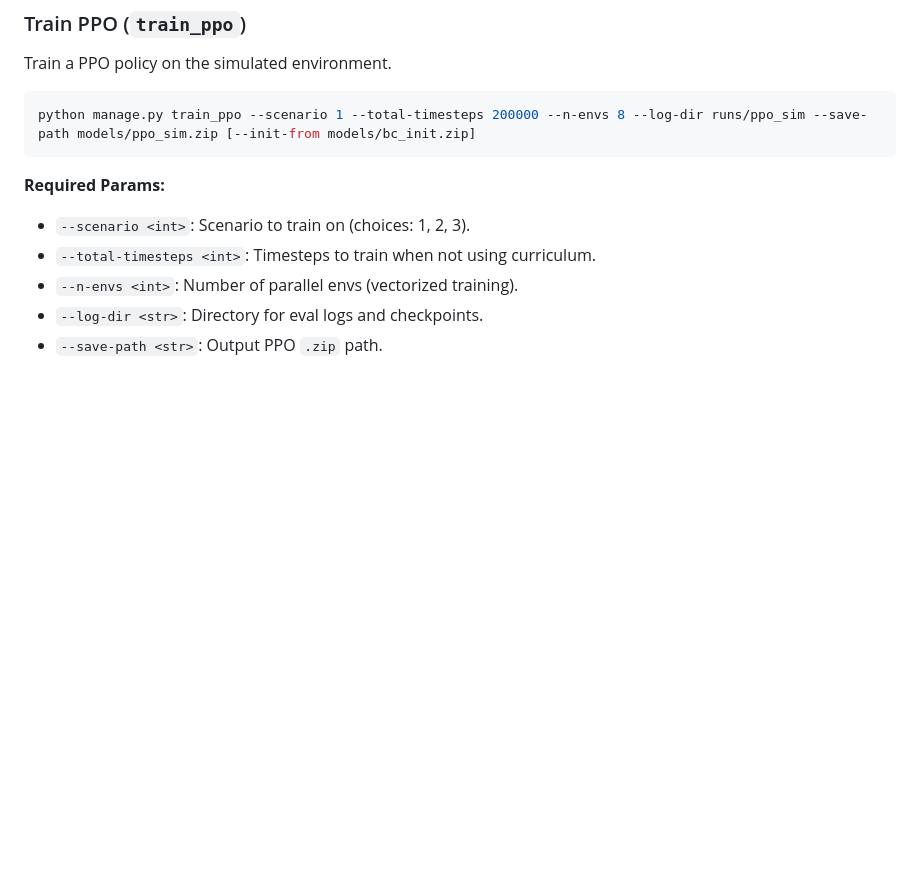
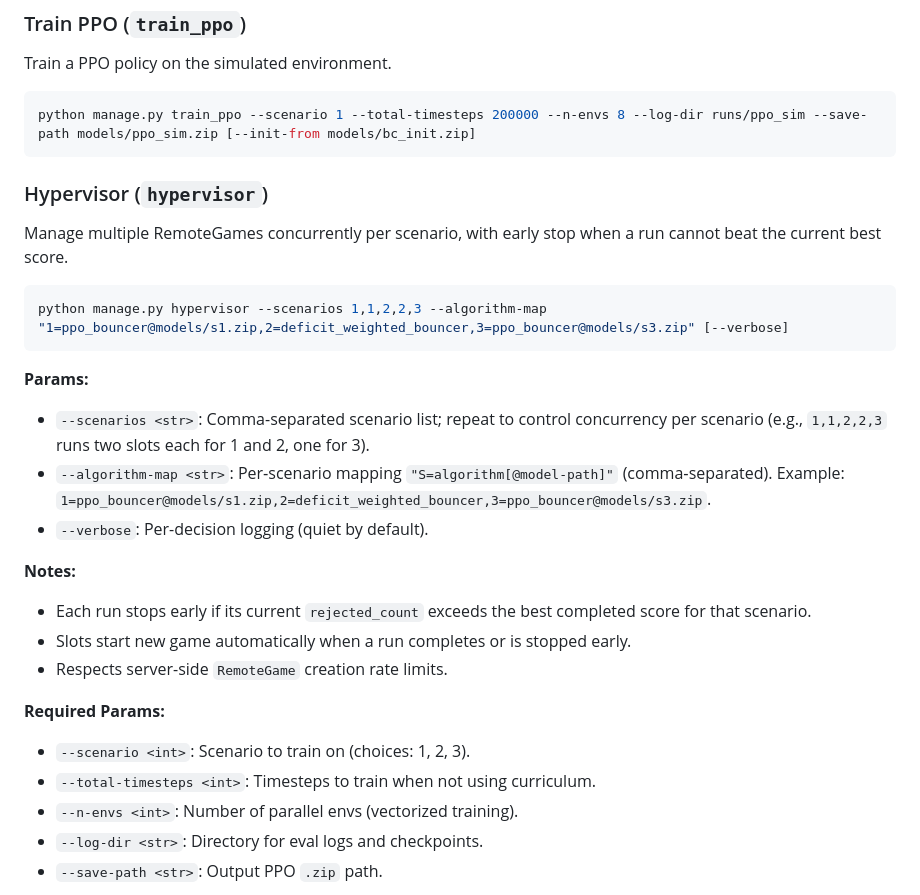
Before and after one commit to zacharypodbela/berghain-challenge, a Markdown page: AGENTS.md, the part around the change. Drawn GitHub-style; blank space fills up the shorter version.

Commit message:
Document hypervisor

````diff
--- a/AGENTS.md
+++ b/AGENTS.md
@@ -102,6 +102,26 @@ Train a PPO policy on the simulated environment.
 ```bash
 python manage.py train_ppo --scenario 1 --total-timesteps 200000 --n-envs 8 --log-dir runs/ppo_sim --save-path models/ppo_sim.zip [--init-from models/bc_init.zip]
 ```
+
+### Hypervisor (`hypervisor`)
+
+Manage multiple RemoteGames concurrently per scenario, with early stop when a run cannot beat the current best score.
+
+```bash
+python manage.py hypervisor --scenarios 1,1,2,2,3 --algorithm-map "1=ppo_bouncer@models/s1.zip,2=deficit_weighted_bouncer,3=ppo_bouncer@models/s3.zip" [--verbose]
+```
+
+**Params:**
+
+- `--scenarios <str>`: Comma-separated scenario list; repeat to control concurrency per scenario (e.g., `1,1,2,2,3` runs two slots each for 1 and 2, one for 3).
+- `--algorithm-map <str>`: Per‑scenario mapping `"S=algorithm[@model-path]"` (comma‑separated). Example: `1=ppo_bouncer@models/s1.zip,2=deficit_weighted_bouncer,3=ppo_bouncer@models/s3.zip`.
+- `--verbose`: Per-decision logging (quiet by default).
+
+**Notes:**
+
+- Each run stops early if its current `rejected_count` exceeds the best completed score for that scenario.
+- Slots start new game automatically when a run completes or is stopped early.
+- Respects server-side `RemoteGame` creation rate limits.
 
 **Required Params:**
 
````
